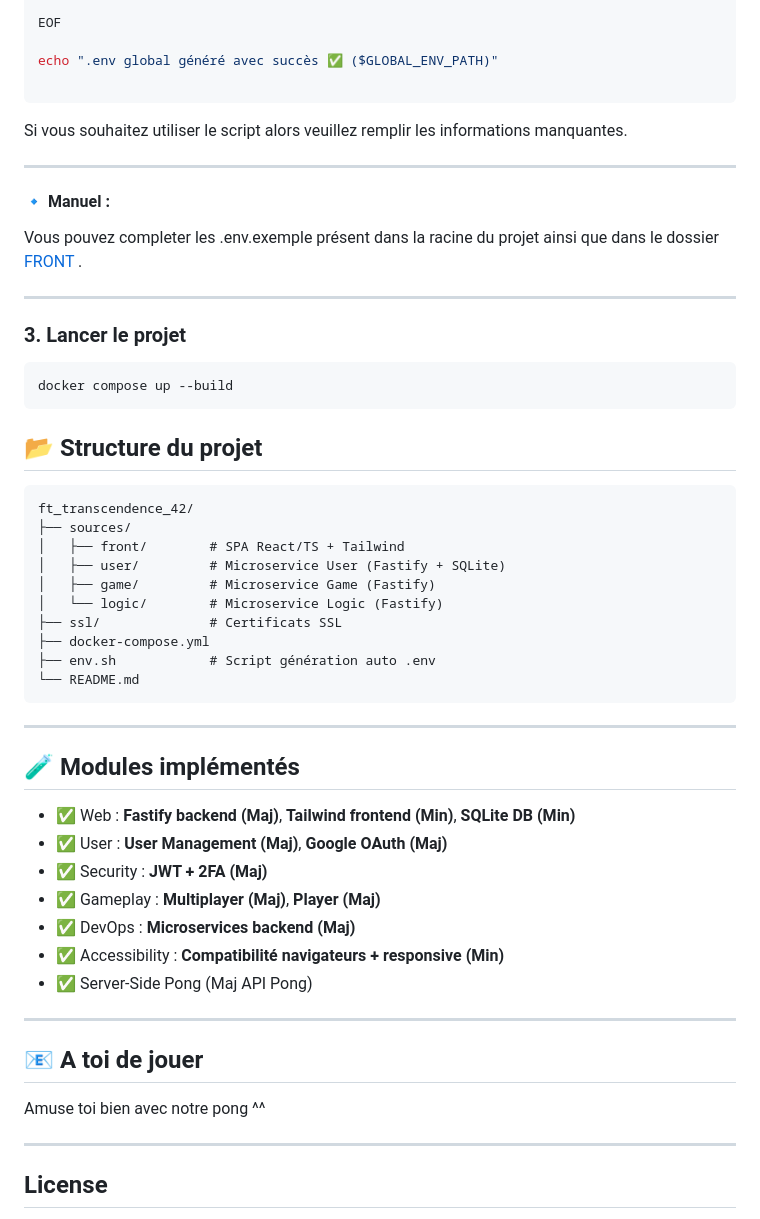
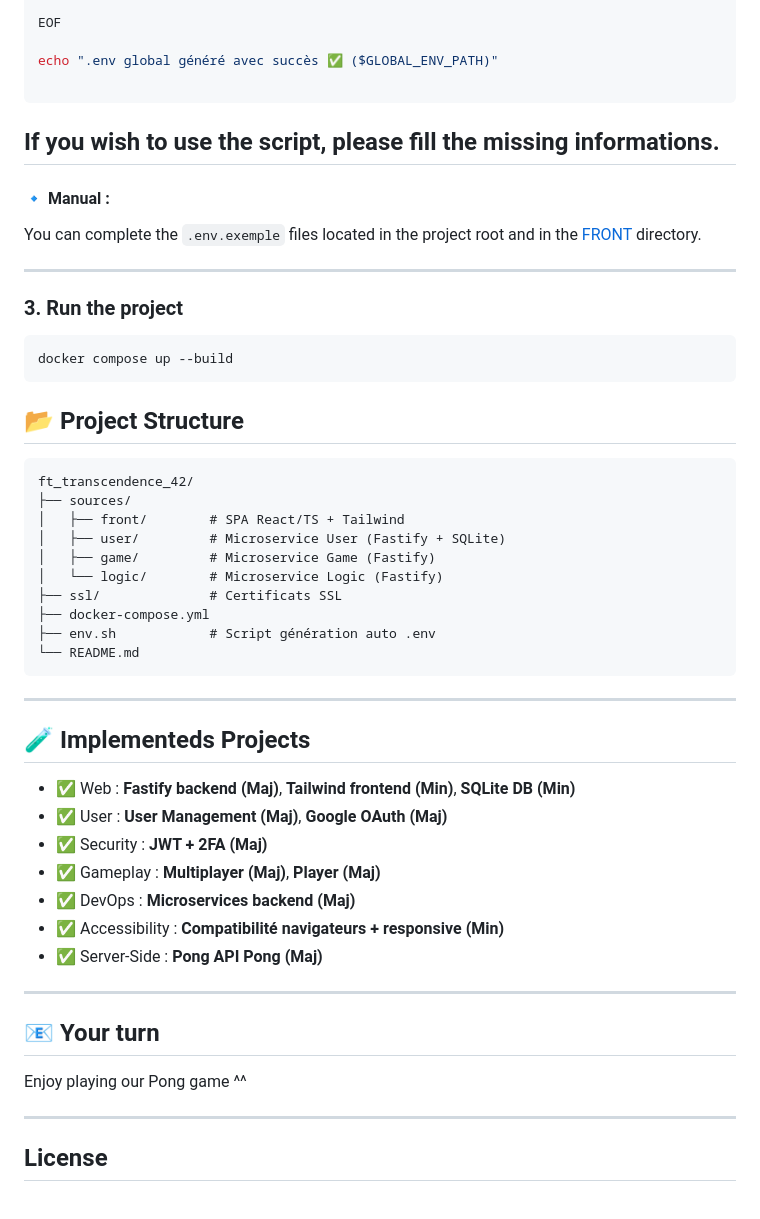
Before and after one commit to vialaenzo/ft_transcendence_42, a Markdown page: README.md, the part around one of its changes. Rendered like a GitHub page.

````diff
--- a/README.md
+++ b/README.md
@@ -113,24 +113,22 @@ EOF
 echo ".env global généré avec succès ✅ ($GLOBAL_ENV_PATH)"
 
 ```
+If you wish to use the script, please fill the missing informations.
+---
 
-Si vous souhaitez utiliser le script alors veuillez remplir les informations manquantes.
+#### 🔹 Manual :
+
+You can complete the `.env.exemple` files located in the project root and in the [FRONT](./sources/front) directory.
 
 ---
 
-#### 🔹 Manuel :
-
-Vous pouvez completer les .env.exemple présent dans la racine du projet ainsi que dans le dossier [FRONT](./sources/front) .
-
----
-
-### 3. Lancer le projet
+### 3. Run the project
 
 ```bash
 docker compose up --build
 ```
 
-## 📂 Structure du projet
+## 📂 Project Structure
 
 ```
 ft_transcendence_42/
@@ -147,7 +145,7 @@ ft_transcendence_42/
 
 ---
 
-## 🧪 Modules implémentés
+## 🧪 Implementeds Projects
 
 - ✅ Web : **Fastify backend (Maj)**, **Tailwind frontend (Min)**, **SQLite DB (Min)**
 - ✅ User : **User Management (Maj)**, **Google OAuth (Maj)**
@@ -155,13 +153,13 @@ ft_transcendence_42/
 - ✅ Gameplay : **Multiplayer (Maj)**, **Player (Maj)**
 - ✅ DevOps : **Microservices backend (Maj)**
 - ✅ Accessibility : **Compatibilité navigateurs + responsive (Min)**
-- ✅ Server-Side Pong (Maj API Pong)
+- ✅ Server-Side : **Pong API Pong (Maj)**
 
 ---
 
-## 📧 A toi de jouer
+## 📧 Your turn
 
-Amuse toi bien avec notre pong ^^
+Enjoy playing our Pong game ^^
 
 ---
 
````
Also changed, not shown: other parts of README.md (+25 -25 lines).
